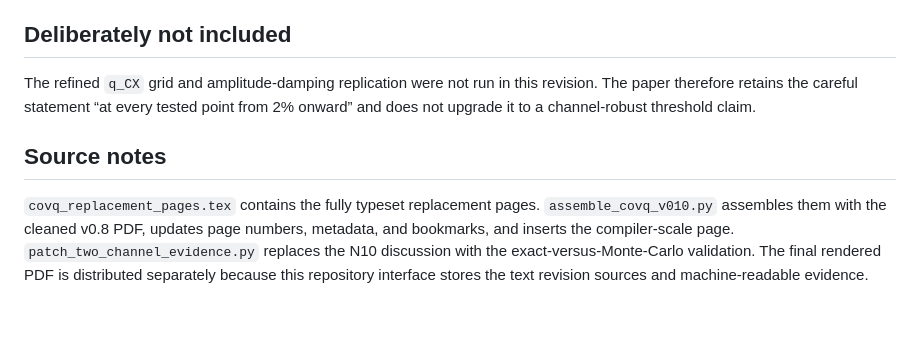
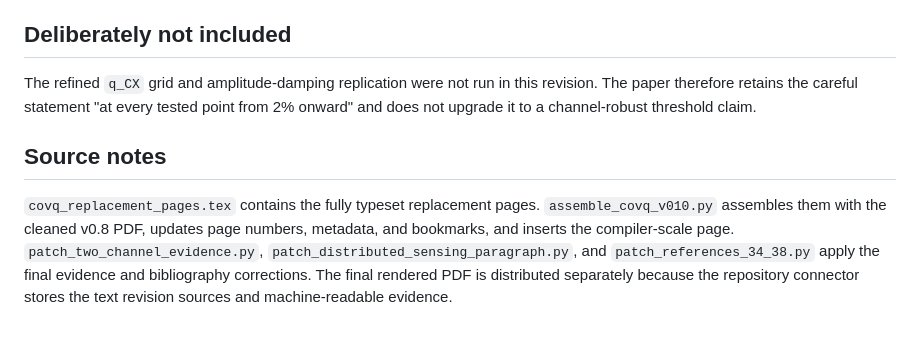
Before and after one commit to internalerror404/CovQ, a Markdown page: paper/revision_v0.10/REVISION_NOTES.md, the part around one of its changes. Rendered like a GitHub page.

Commit message:
Update v0.10 revision notes with final layout and reference patches

```diff
--- a/paper/revision_v0.10/REVISION_NOTES.md
+++ b/paper/revision_v0.10/REVISION_NOTES.md
@@ -37,8 +37,8 @@ A sufficient sample count is
 
 ## Deliberately not included
 
-The refined `q_CX` grid and amplitude-damping replication were not run in this revision. The paper therefore retains the careful statement “at every tested point from 2% onward” and does not upgrade it to a channel-robust threshold claim.
+The refined `q_CX` grid and amplitude-damping replication were not run in this revision. The paper therefore retains the careful statement "at every tested point from 2% onward" and does not upgrade it to a channel-robust threshold claim.
 
 ## Source notes
 
-`covq_replacement_pages.tex` contains the fully typeset replacement pages. `assemble_covq_v010.py` assembles them with the cleaned v0.8 PDF, updates page numbers, metadata, and bookmarks, and inserts the compiler-scale page. `patch_two_channel_evidence.py` replaces the N10 discussion with the exact-versus-Monte-Carlo validation. The final rendered PDF is distributed separately because this repository interface stores the text revision sources and machine-readable evidence.
+`covq_replacement_pages.tex` contains the fully typeset replacement pages. `assemble_covq_v010.py` assembles them with the cleaned v0.8 PDF, updates page numbers, metadata, and bookmarks, and inserts the compiler-scale page. `patch_two_channel_evidence.py`, `patch_distributed_sensing_paragraph.py`, and `patch_references_34_38.py` apply the final evidence and bibliography corrections. The final rendered PDF is distributed separately because the repository connector stores the text revision sources and machine-readable evidence.
```
Also changed, not shown: other parts of paper/revision_v0.10/REVISION_NOTES.md (+5 -5 lines).
